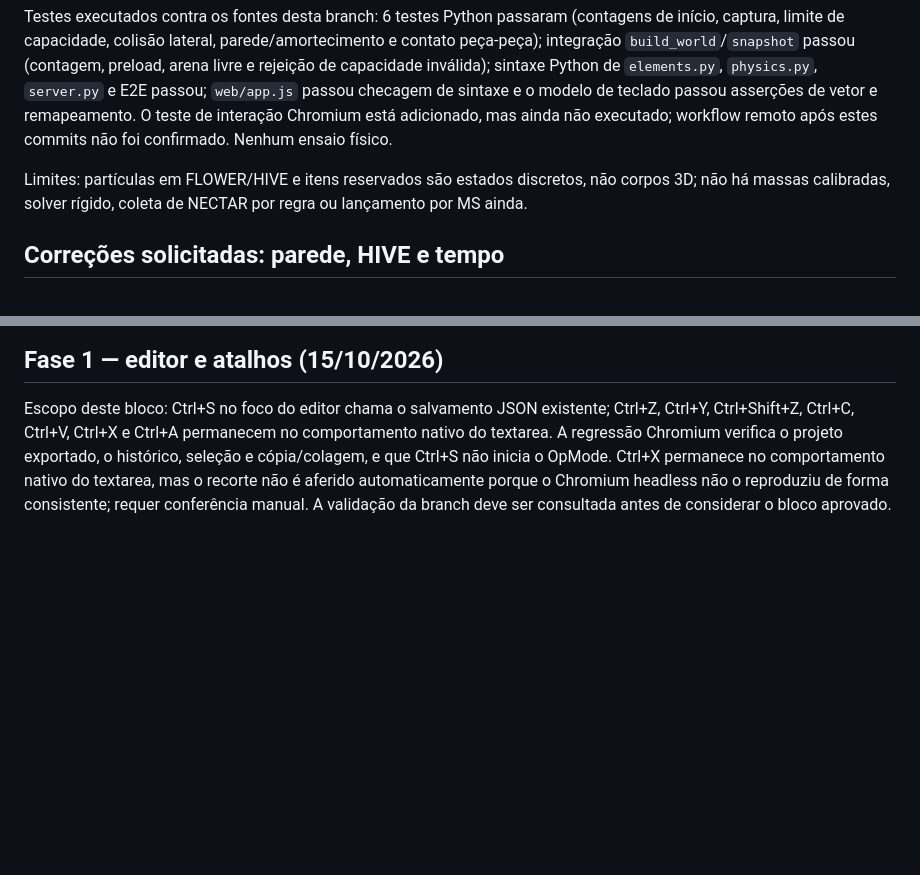
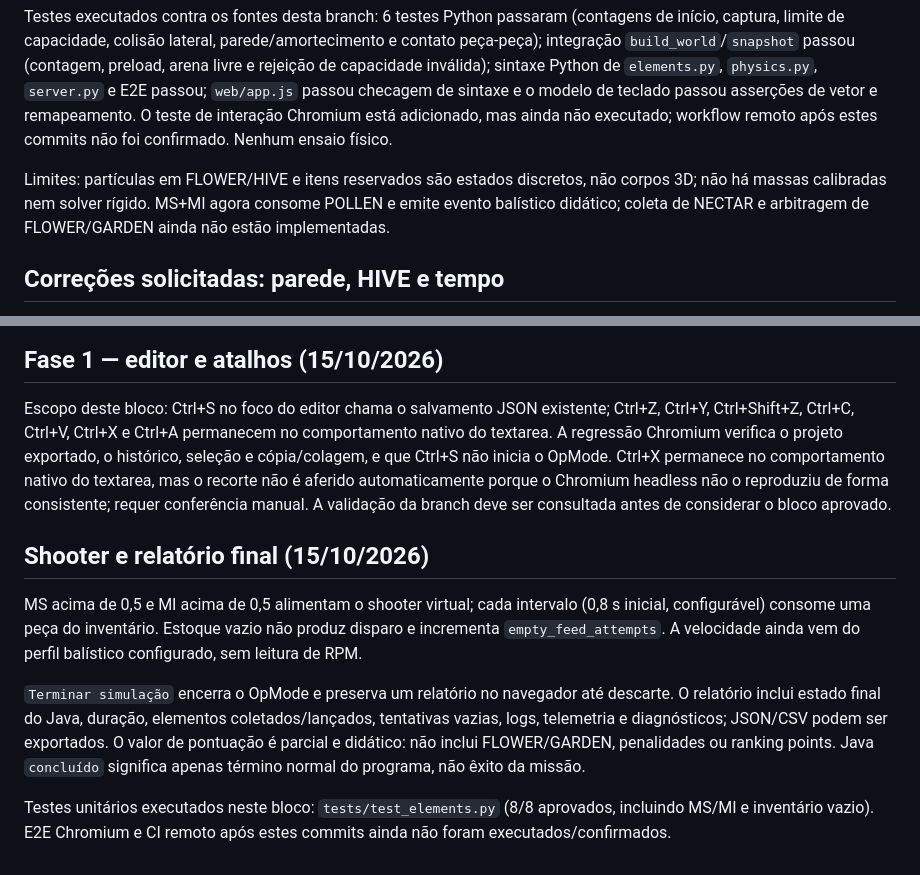
Before and after one commit to pabloinaciosilvestreinacio-collab/meca-sim, a Markdown page: VALIDACAO.md, 2 parts joined by grey strips. Drawn GitHub-style; blank space fills up the shorter version.

Commit message:
Record shooter/report validation and limitations

```diff
--- a/VALIDACAO.md
+++ b/VALIDACAO.md
@@ -17,7 +17,7 @@ Critérios cobertos: distinção por tipo/tamanho e estado, inventário com capa
 
 Testes executados contra os fontes desta branch: 6 testes Python passaram (contagens de início, captura, limite de capacidade, colisão lateral, parede/amortecimento e contato peça-peça); integração `build_world`/`snapshot` passou (contagem, preload, arena livre e rejeição de capacidade inválida); sintaxe Python de `elements.py`, `physics.py`, `server.py` e E2E passou; `web/app.js` passou checagem de sintaxe e o modelo de teclado passou asserções de vetor e remapeamento. O teste de interação Chromium está adicionado, mas ainda não executado; workflow remoto após estes commits não foi confirmado. Nenhum ensaio físico.
 
-Limites: partículas em FLOWER/HIVE e itens reservados são estados discretos, não corpos 3D; não há massas calibradas, solver rígido, coleta de NECTAR por regra ou lançamento por MS ainda.
+Limites: partículas em FLOWER/HIVE e itens reservados são estados discretos, não corpos 3D; não há massas calibradas nem solver rígido. MS+MI agora consome POLLEN e emite evento balístico didático; coleta de NECTAR e arbitragem de FLOWER/GARDEN ainda não estão implementadas.
 
 ## Correções solicitadas: parede, HIVE e tempo
 
@@ -195,3 +195,12 @@ Comandos no README. Para repetir a versão, usar o commit exato de Actions. Para
 ## Fase 1 — editor e atalhos (15/10/2026)
 
 Escopo deste bloco: Ctrl+S no foco do editor chama o salvamento JSON existente; Ctrl+Z, Ctrl+Y, Ctrl+Shift+Z, Ctrl+C, Ctrl+V, Ctrl+X e Ctrl+A permanecem no comportamento nativo do textarea. A regressão Chromium verifica o projeto exportado, o histórico, seleção e cópia/colagem, e que Ctrl+S não inicia o OpMode. Ctrl+X permanece no comportamento nativo do textarea, mas o recorte não é aferido automaticamente porque o Chromium headless não o reproduziu de forma consistente; requer conferência manual. A validação da branch deve ser consultada antes de considerar o bloco aprovado.
+
+
+## Shooter e relatório final (15/10/2026)
+
+MS acima de 0,5 e MI acima de 0,5 alimentam o shooter virtual; cada intervalo (0,8 s inicial, configurável) consome uma peça do inventário. Estoque vazio não produz disparo e incrementa `empty_feed_attempts`. A velocidade ainda vem do perfil balístico configurado, sem leitura de RPM.
+
+`Terminar simulação` encerra o OpMode e preserva um relatório no navegador até descarte. O relatório inclui estado final do Java, duração, elementos coletados/lançados, tentativas vazias, logs, telemetria e diagnósticos; JSON/CSV podem ser exportados. O valor de pontuação é parcial e didático: não inclui FLOWER/GARDEN, penalidades ou ranking points. Java `concluído` significa apenas término normal do programa, não êxito da missão.
+
+Testes unitários executados neste bloco: `tests/test_elements.py` (8/8 aprovados, incluindo MS/MI e inventário vazio). E2E Chromium e CI remoto após estes commits ainda não foram executados/confirmados.
```
